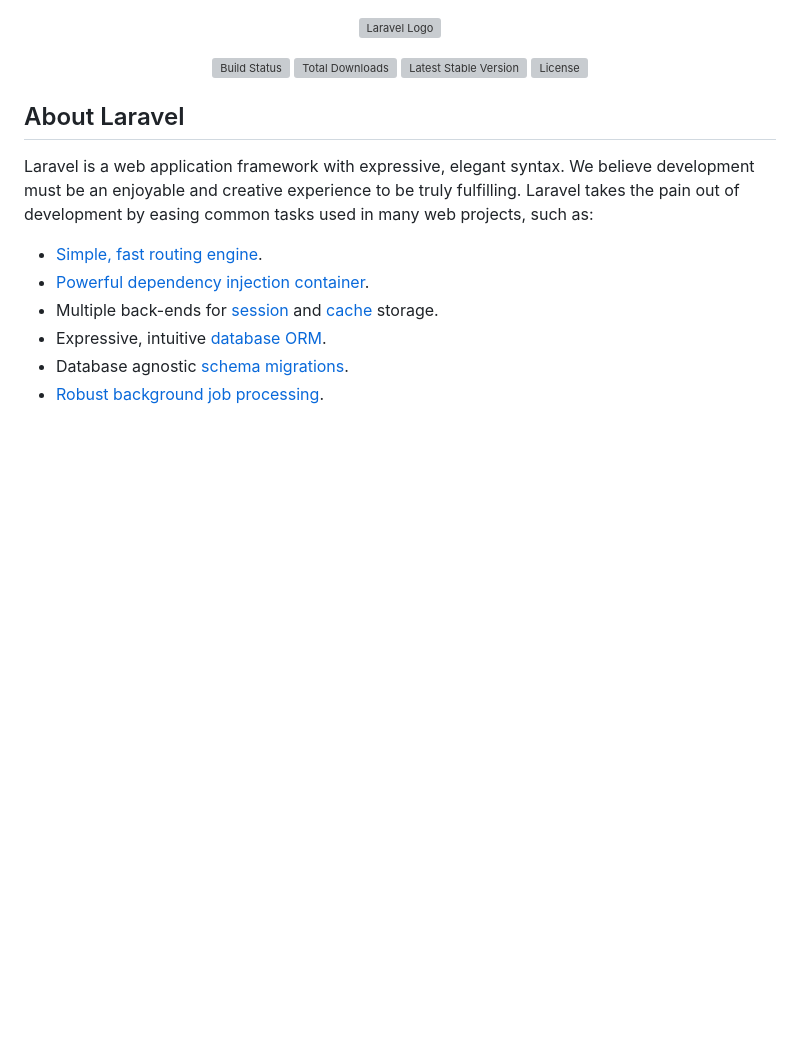
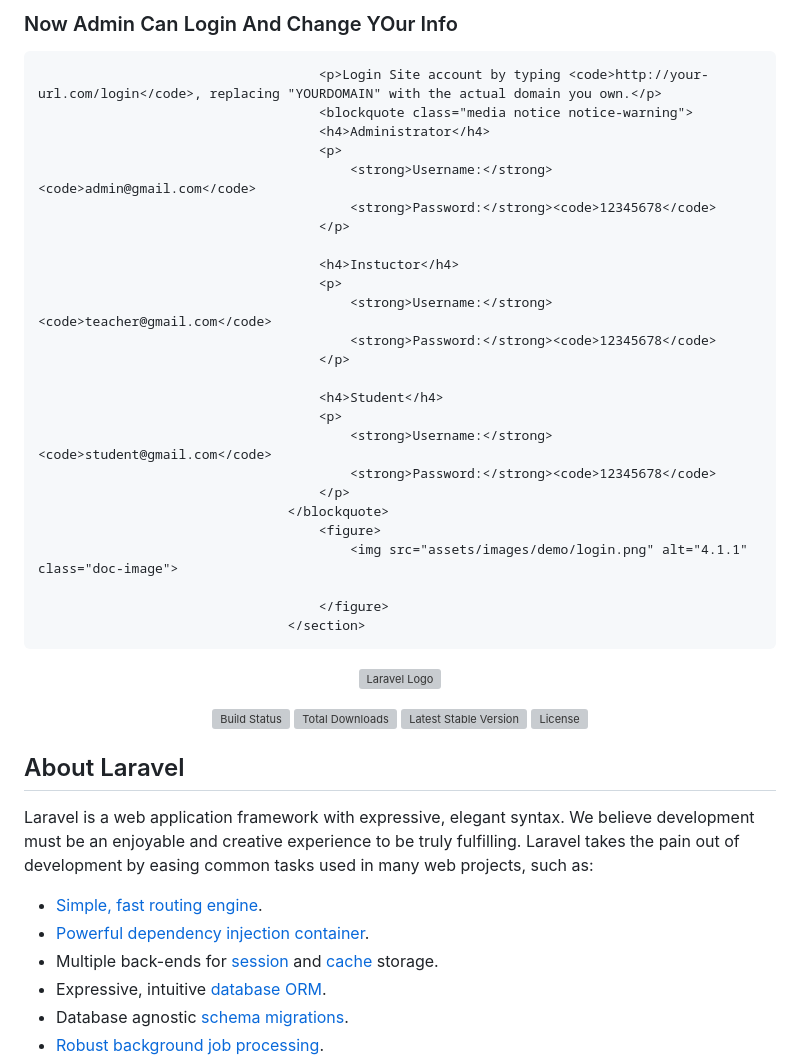
Before and after one commit to devmojahid/educal-laravel, a Markdown page: README.md, the part around the change. Rendered like a GitHub page; blank space fills up the shorter version; grey boxes are pictures that could not be loaded.

Commit message:
Update README.md
a

```diff
--- a/README.md
+++ b/README.md
@@ -1,3 +1,31 @@
+<section>
+										<h3>Now Admin Can Login And Change YOur Info</h3>
+
+										<p>Login Site account by typing <code>http://your-url.com/login</code>, replacing "YOURDOMAIN" with the actual domain you own.</p>
+										<blockquote class="media notice notice-warning">
+										<h4>Administrator</h4>
+										<p>
+											<strong>Username:</strong><code>admin@gmail.com</code>
+											<strong>Password:</strong><code>12345678</code>
+										</p>
+
+										<h4>Instuctor</h4>
+										<p>
+											<strong>Username:</strong><code>teacher@gmail.com</code>
+											<strong>Password:</strong><code>12345678</code>
+										</p>
+
+										<h4>Student</h4>
+										<p>
+											<strong>Username:</strong><code>student@gmail.com</code>
+											<strong>Password:</strong><code>12345678</code>
+										</p>
+									</blockquote>
+										<figure>
+											<img src="assets/images/demo/login.png" alt="4.1.1" class="doc-image">
+
+										</figure>
+									</section>
 <p align="center"><a href="https://laravel.com" target="_blank"><img src="https://raw.githubusercontent.com/laravel/art/master/logo-lockup/5%20SVG/2%20CMYK/1%20Full%20Color/laravel-logolockup-cmyk-red.svg" width="400" alt="Laravel Logo"></a></p>
 
 <p align="center">
```
